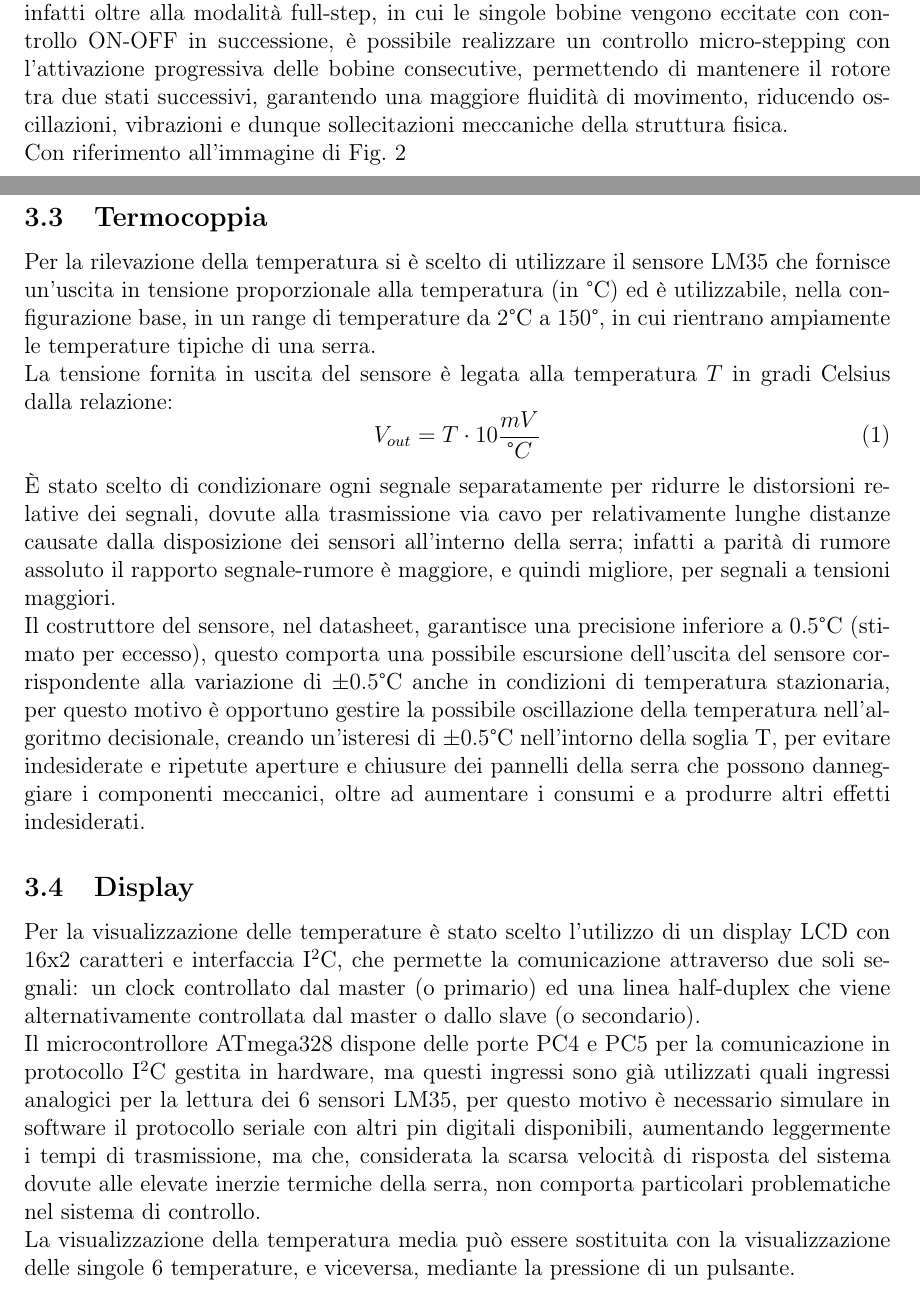
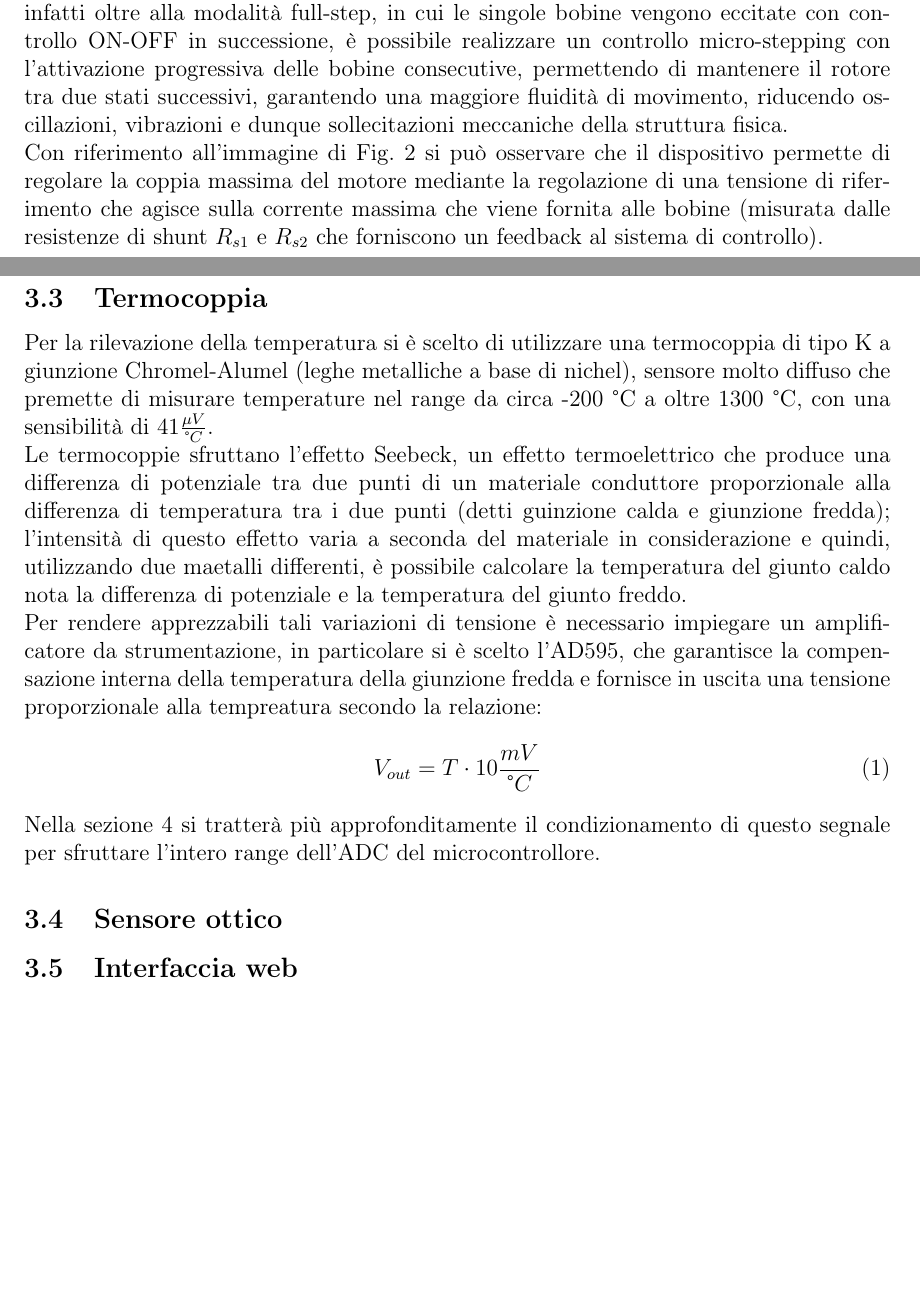
Before and after one commit to francesco-scar/Elaborato-2021, a LaTeX document (Elaborato-2021.tex): two parts of pages 4 and 5 of 8, joined at a grey line, cut so that both start at the same text, the shorter picture padded with empty space. Compiled offline with pdfLaTeX.

Commit message:
:memo: Thermocouple

```diff
--- a/Elaborato-2021.tex
+++ b/Elaborato-2021.tex
@@ -189,24 +189,23 @@
 
         \noindent
         Gli ingressi $MS_1$, $MS_2$ e $MS_3$ permettono la selezione del rapporto di microstepping, infatti oltre alla modalità full-step, in cui le singole bobine vengono eccitate con controllo ON-OFF in successione, è possibile realizzare un controllo micro-stepping con l'attivazione progressiva delle bobine consecutive, permettendo di mantenere il rotore tra due stati successivi, garantendo una maggiore fluidità di movimento, riducendo oscillazioni, vibrazioni e dunque sollecitazioni meccaniche della struttura fisica.\\
-        Con riferimento all'immagine di Fig.~\ref{fig:A4988_diagram}
+        Con riferimento all'immagine di Fig.~\ref{fig:A4988_diagram} si può osservare che il dispositivo permette di regolare la coppia massima del motore mediante la regolazione di una tensione di riferimento che agisce sulla corrente massima che viene fornita alle bobine (misurata dalle resistenze di shunt $R_{s1}$ e $R_{s2}$ che forniscono un feedback al sistema di controllo).
 
         \vspace{0.1cm}
 
 
     \subsection{Termocoppia}
-    Per la rilevazione della temperatura si è scelto di utilizzare il sensore LM35 che fornisce un'uscita in tensione proporzionale alla temperatura (in °C) ed è utilizzabile, nella con\-fi\-gu\-ra\-zio\-ne base, in un range di temperature da 2°C a 150°, in cui rientrano ampiamente le temperature tipiche di una serra.\\
-    La tensione fornita in uscita del sensore è legata alla temperatura $T$ in gradi Celsius dalla relazione:
-    \begin{equation}
+    Per la rilevazione della temperatura si è scelto di utilizzare una termocoppia di tipo K a giunzione Chromel-Alumel (leghe metalliche a base di nichel), sensore molto diffuso che premette di misurare temperature nel range da circa -200 °C a oltre 1300 °C, con una sensibilità di $41 \frac{\mu V}{\degree C}$.\\
+    Le termocoppie sfruttano l'effetto Seebeck, un effetto termoelettrico che produce una differenza di potenziale tra due punti di un materiale conduttore proporzionale alla differenza di temperatura tra i due punti (detti guinzione calda e giunzione fredda); l'intensità di questo effetto varia a seconda del materiale in considerazione e quindi, utilizzando due maetalli differenti, è possibile calcolare la temperatura del giunto caldo nota la differenza di potenziale e la temperatura del giunto freddo.\\
+    Per rendere apprezzabili tali variazioni di tensione è necessario impiegare un amplificatore da strumentazione, in particolare si è scelto l'AD595, che garantisce la compensazione interna della temperatura della giunzione fredda e fornisce in uscita una tensione proporzionale alla tempreatura secondo la relazione:
+    \begin{equation}\label{thermocouple_relation_AD595}
         V_{out} = T \cdot 10 \frac{mV}{\degree C}
     \end{equation}
-    È stato scelto di condizionare ogni segnale separatamente per ridurre le distorsioni re\-la\-ti\-ve dei segnali, dovute alla trasmissione via cavo per relativamente lunghe distanze causate dalla disposizione dei sensori all'interno della serra; infatti a parità di rumore assoluto il rapporto segnale-rumore è maggiore, e quindi migliore, per segnali a tensioni maggiori.\\
-    Il costruttore del sensore, nel datasheet, garantisce una precisione inferiore a 0.5°C (sti\-ma\-to per eccesso), questo comporta una possibile escursione dell'uscita del sensore cor\-ris\-pon\-den\-te alla variazione di $\pm$0.5°C anche in condizioni di temperatura stazionaria, per questo motivo è opportuno gestire la possibile oscillazione della temperatura nell'al\-go\-rit\-mo decisionale, creando un'isteresi di $\pm$0.5°C nell'intorno della soglia T, per evitare indesiderate e ripetute aperture e chiusure dei pannelli della serra che possono dan\-neg\-gia\-re i componenti meccanici, oltre ad aumentare i consumi e a produrre altri effetti indesiderati.
+    Nella sezione \ref{conditioning} si tratterà più approfonditamente il condizionamento di questo segnale per sfruttare l'intero range dell'ADC del microcontrollore.
 
-    \subsection{Display}
-    Per la visualizzazione delle temperature è stato scelto l'utilizzo di un display LCD con 16x2 caratteri e interfaccia I$^2$C, che permette la comunicazione attraverso due soli se\-gna\-li: un clock controllato dal master (o primario) ed una linea half-duplex che viene alternativamente controllata dal master o dallo slave (o secondario).\\
-    Il microcontrollore ATmega328 dispone delle porte PC4 e PC5 per la comunicazione in protocollo I$^2$C gestita in hardware, ma questi ingressi sono già utilizzati quali ingressi analogici per la lettura dei 6 sensori LM35, per questo motivo è necessario simulare in software il protocollo seriale con altri pin digitali disponibili, aumentando leggermente i tempi di trasmissione, ma che, considerata la scarsa velocità di risposta del sistema dovute alle elevate inerzie termiche della serra, non comporta particolari problematiche nel sistema di controllo.\\
-    La visualizzazione della temperatura media può essere sostituita con la visualizzazione delle singole 6 temperature, e viceversa, mediante la pressione di un pulsante.
+    \subsection{Sensore ottico}
+    \subsection{Interfaccia web}\label{optical_sensor}
+
 
 \vspace{1cm}
 
```
Also changed, not shown: Elaborato-2021.tex (3 more changed lines).
